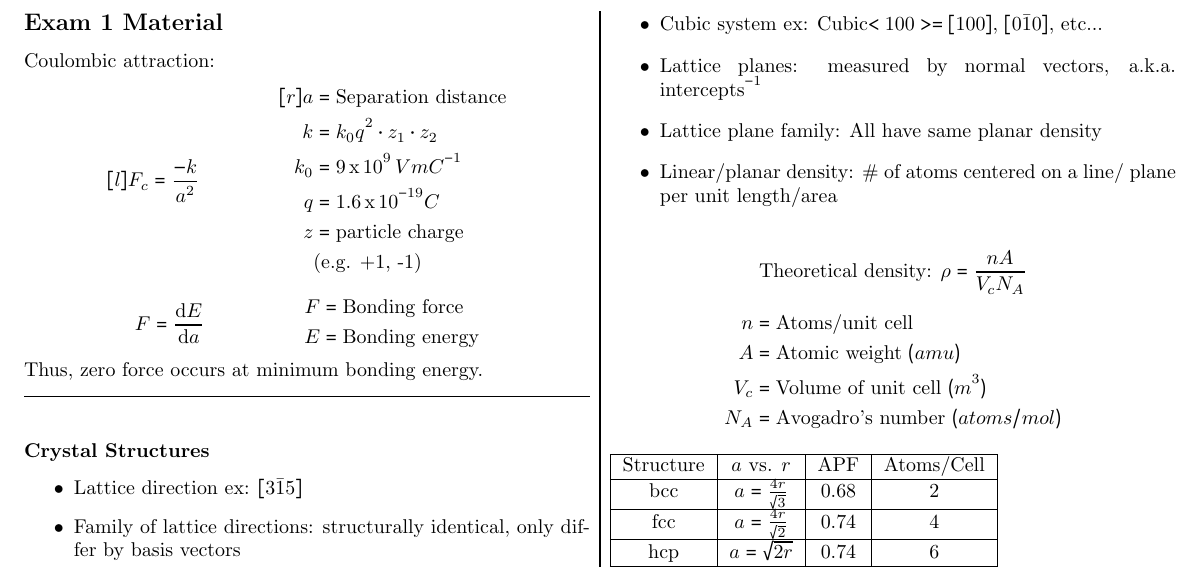
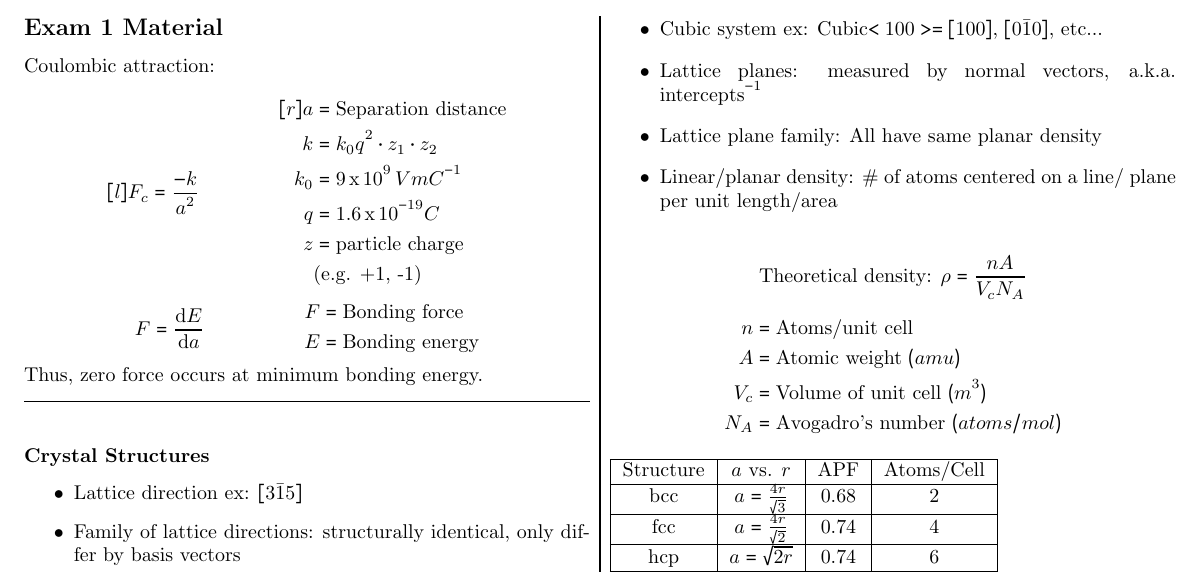
Before and after one commit to cartermak/LATEX-Equation-Sheet, a LaTeX document (demo.tex): part of the page, cut so that both start at the same text. Compiled offline with pdfLaTeX.

Commit message:
Update demo.tex

```diff
--- a/demo.tex
+++ b/demo.tex
@@ -3,8 +3,10 @@
 
 \begin{document}
 
-\subsection*{Exam 1 Material}
+\subsection{Exam 1 Material}
+
 Coulombic attraction:
+
 \begin{equation*}
 	\begin{aligned}[l]
 		F_c &= \frac{-k}{a^2} \\
@@ -30,12 +32,14 @@ Coulombic attraction:
         E &= \text{Bonding energy}
     \end{aligned}
 \end{equation*}
-\noindent Thus, zero force occurs at minimum bonding energy.
+
+Thus, zero force occurs at minimum bonding energy.
+
 \sepspace
 
 \secbreak
 
-\subsubsection*{Crystal Structures}
+\subsubsection{Crystal Structures}
 
 \begin{itemize}
     \item Lattice direction ex: $[3 \bar 1 5]$
```
